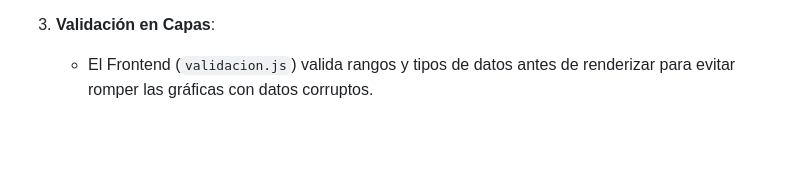
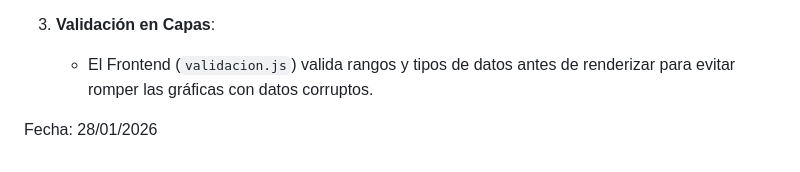
Before and after one commit to vvalotto/webapp_termostato, a Markdown page: docs/arquitectura.md, the part around the change. GitHub-like rendering; blank space fills up the shorter version.

Commit message:
Add date to arquitectura.md
Added a date entry to the architecture documentation.

```diff
--- a/docs/arquitectura.md
+++ b/docs/arquitectura.md
@@ -130,3 +130,5 @@ classDiagram
 
 3.  **Validación en Capas**:
     *   El Frontend (`validacion.js`) valida rangos y tipos de datos antes de renderizar para evitar romper las gráficas con datos corruptos.
+
+Fecha: 28/01/2026
```
